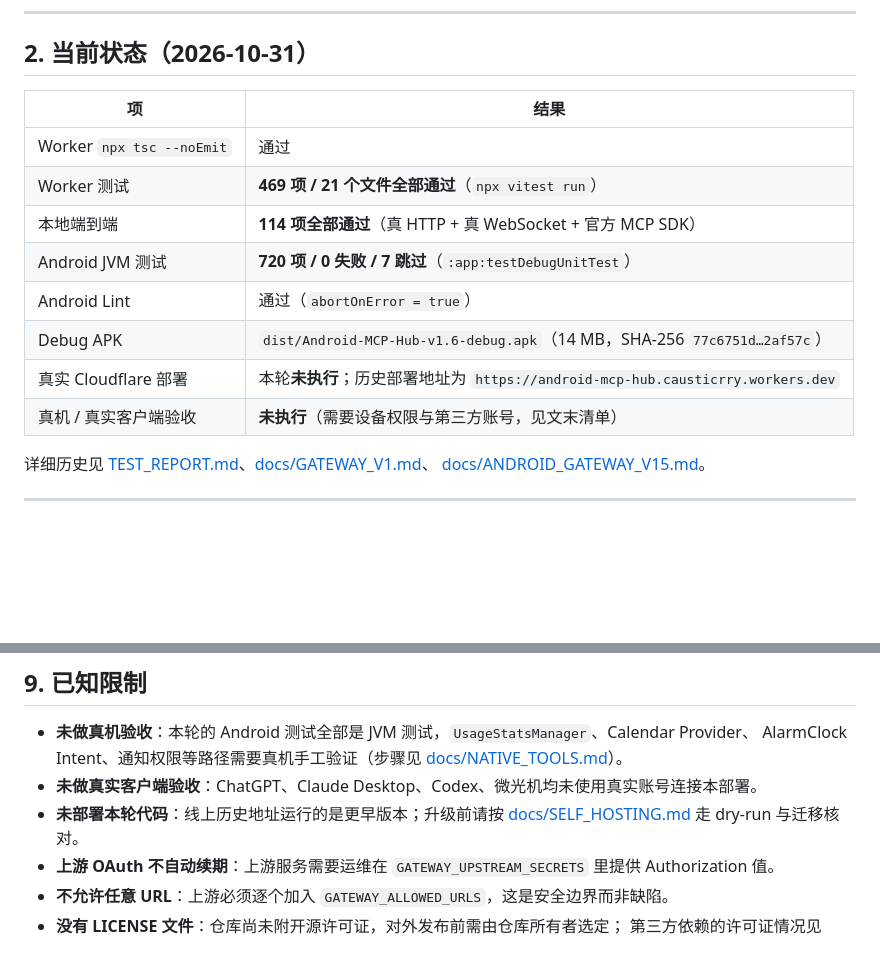
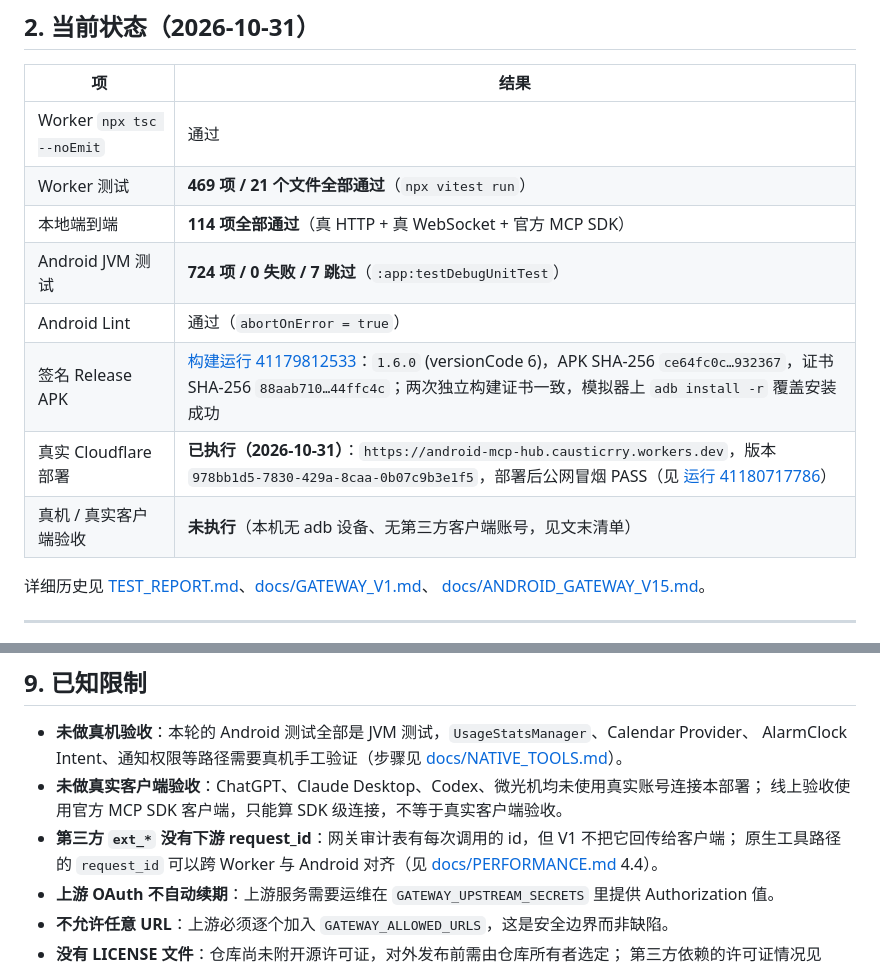
Before and after one commit to wenqv4617-art/android-mcp-hub, a Markdown page: README.md, 2 parts joined by grey strips. Rendered like a GitHub page; blank space fills up the shorter version.

```diff
--- a/README.md
+++ b/README.md
@@ -50,11 +50,11 @@ Android App（本仓库 android/）           前台服务 + Kotlin/Compose
 | Worker `npx tsc --noEmit` | 通过 |
 | Worker 测试 | **469 项 / 21 个文件全部通过**（`npx vitest run`） |
 | 本地端到端 | **114 项全部通过**（真 HTTP + 真 WebSocket + 官方 MCP SDK） |
-| Android JVM 测试 | **720 项 / 0 失败 / 7 跳过**（`:app:testDebugUnitTest`） |
+| Android JVM 测试 | **724 项 / 0 失败 / 7 跳过**（`:app:testDebugUnitTest`） |
 | Android Lint | 通过（`abortOnError = true`） |
-| Debug APK | `dist/Android-MCP-Hub-v1.6-debug.apk`（14 MB，SHA-256 `77c6751d…2af57c`） |
-| 真实 Cloudflare 部署 | 本轮**未执行**；历史部署地址为 `https://android-mcp-hub.causticrry.workers.dev` |
-| 真机 / 真实客户端验收 | **未执行**（需要设备权限与第三方账号，见文末清单） |
+| 签名 Release APK | [构建运行 41179812533](https://github.com/wenqv4617-art/android-mcp-hub/actions/runs/41179812533)：`1.6.0` (versionCode 6)，APK SHA-256 `ce64fc0c…932367`，证书 SHA-256 `88aab710…44ffc4c`；两次独立构建证书一致，模拟器上 `adb install -r` 覆盖安装成功 |
+| 真实 Cloudflare 部署 | **已执行（2026-10-31）**：`https://android-mcp-hub.causticrry.workers.dev`，版本 `978bb1d5-7830-429a-8caa-0b07c9b3e1f5`，部署后公网冒烟 PASS（见 [运行 41180717786](https://github.com/wenqv4617-art/android-mcp-hub/actions/runs/41180717786)） |
+| 真机 / 真实客户端验收 | **未执行**（本机无 adb 设备、无第三方客户端账号，见文末清单） |
 
 详细历史见 [TEST_REPORT.md](TEST_REPORT.md)、[docs/GATEWAY_V1.md](docs/GATEWAY_V1.md)、
 [docs/ANDROID_GATEWAY_V15.md](docs/ANDROID_GATEWAY_V15.md)。
@@ -205,9 +205,10 @@ https://<your-worker>.workers.dev/mcp
 
 - **未做真机验收**：本轮的 Android 测试全部是 JVM 测试，`UsageStatsManager`、Calendar Provider、
   AlarmClock Intent、通知权限等路径需要真机手工验证（步骤见 [docs/NATIVE_TOOLS.md](docs/NATIVE_TOOLS.md)）。
-- **未做真实客户端验收**：ChatGPT、Claude Desktop、Codex、微光机均未使用真实账号连接本部署。
-- **未部署本轮代码**：线上历史地址运行的是更早版本；升级前请按 [docs/SELF_HOSTING.md](docs/SELF_HOSTING.md)
-  走 dry-run 与迁移核对。
+- **未做真实客户端验收**：ChatGPT、Claude Desktop、Codex、微光机均未使用真实账号连接本部署；
+  线上验收使用官方 MCP SDK 客户端，只能算 SDK 级连接，不等于真实客户端验收。
+- **第三方 `ext_*` 没有下游 request_id**：网关审计表有每次调用的 id，但 V1 不把它回传给客户端；
+  原生工具路径的 `request_id` 可以跨 Worker 与 Android 对齐（见 [docs/PERFORMANCE.md](docs/PERFORMANCE.md) 4.4）。
 - **上游 OAuth 不自动续期**：上游服务需要运维在 `GATEWAY_UPSTREAM_SECRETS` 里提供 Authorization 值。
 - **不允许任意 URL**：上游必须逐个加入 `GATEWAY_ALLOWED_URLS`，这是安全边界而非缺陷。
 - **没有 LICENSE 文件**：仓库尚未附开源许可证，对外发布前需由仓库所有者选定；
```
Also changed, not shown: docs/OPEN_SOURCE_AUDIT.md (+2 -1 lines), docs/PERFORMANCE.md (+12 -10 lines).
